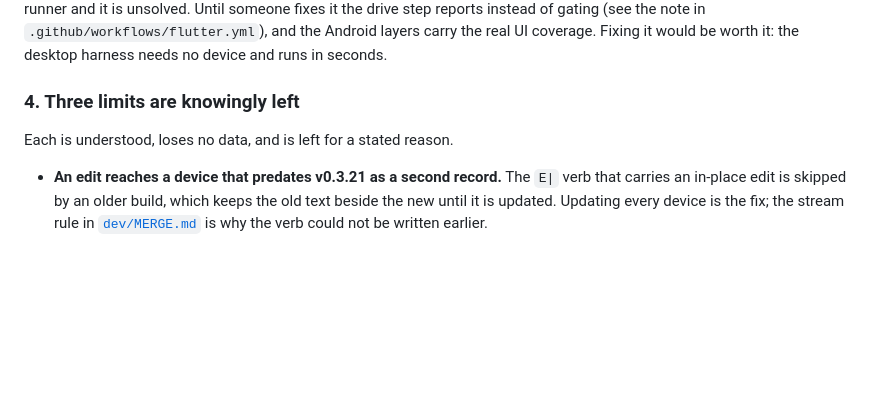
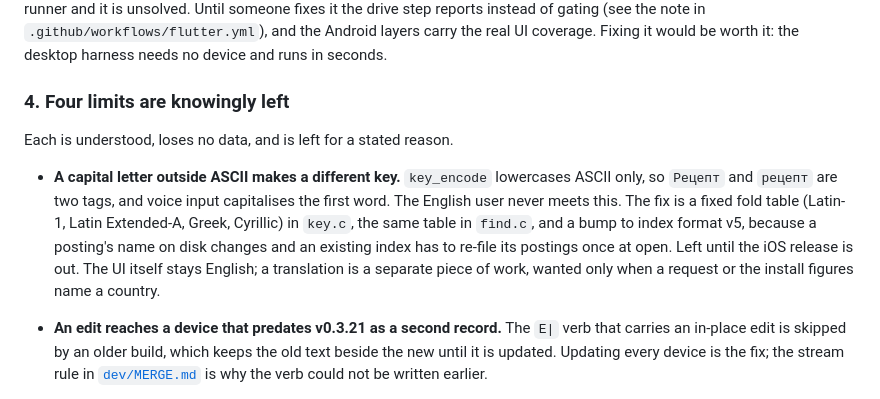
Before and after one commit to Anode1/ais, a Markdown page: doc/ROADMAP.md, the part around the change. Drawn GitHub-style; blank space fills up the shorter version.

Commit message:
roadmap: non-ASCII capitals make a second key; left until iOS ships
Co-Authored-By: Claude Fable 5.1 <noreply@anthropic.com>

```diff
--- a/doc/ROADMAP.md
+++ b/doc/ROADMAP.md
@@ -181,9 +181,19 @@ reports instead of gating (see the note in `.github/workflows/flutter.yml`), and
 the Android layers carry the real UI coverage. Fixing it would be worth it: the
 desktop harness needs no device and runs in seconds.
 
-### 4. Three limits are knowingly left
+### 4. Four limits are knowingly left
 
 Each is understood, loses no data, and is left for a stated reason.
+
+- **A capital letter outside ASCII makes a different key.** `key_encode`
+  lowercases ASCII only, so `Рецепт` and `рецепт` are two tags, and voice input
+  capitalises the first word. The English user never meets this. The fix is a
+  fixed fold table (Latin-1, Latin Extended-A, Greek, Cyrillic) in `key.c`,
+  the same table in `find.c`, and a bump to index format v5, because a posting's
+  name on disk changes and an existing index has to re-file its postings once
+  at open. Left until the iOS release is out. The UI itself stays English; a
+  translation is a separate piece of work, wanted only when a request or the
+  install figures name a country.
 
 - **An edit reaches a device that predates v0.3.21 as a second record.** The
   `E|` verb that carries an in-place edit is skipped by an older build, which
```
